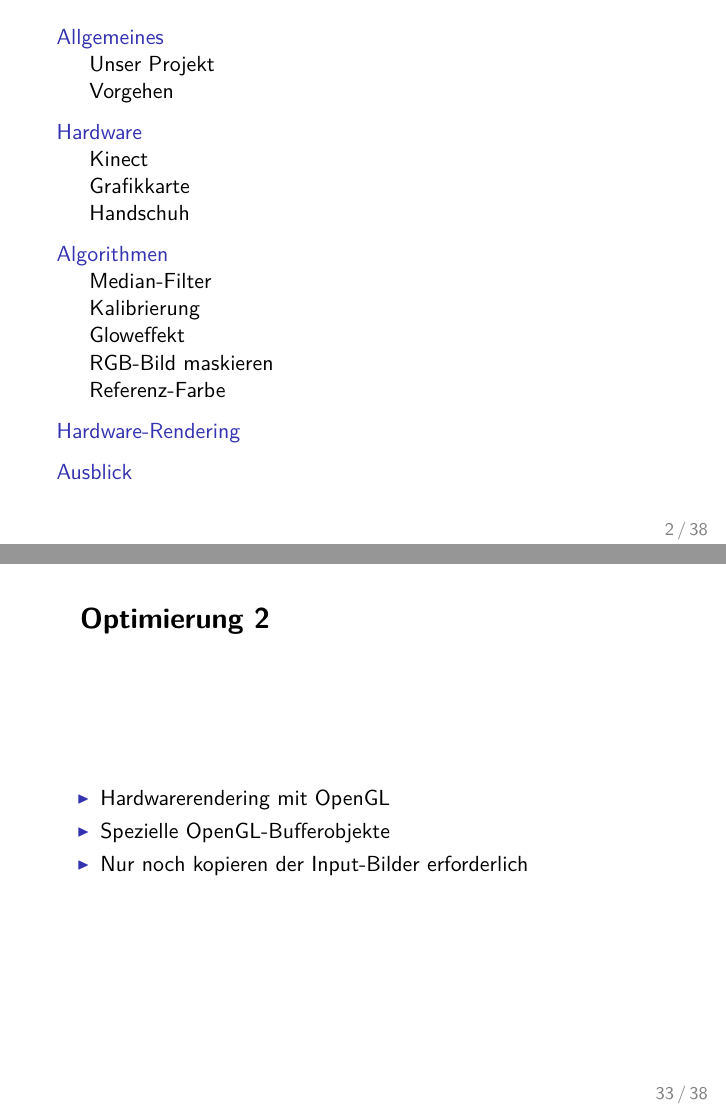
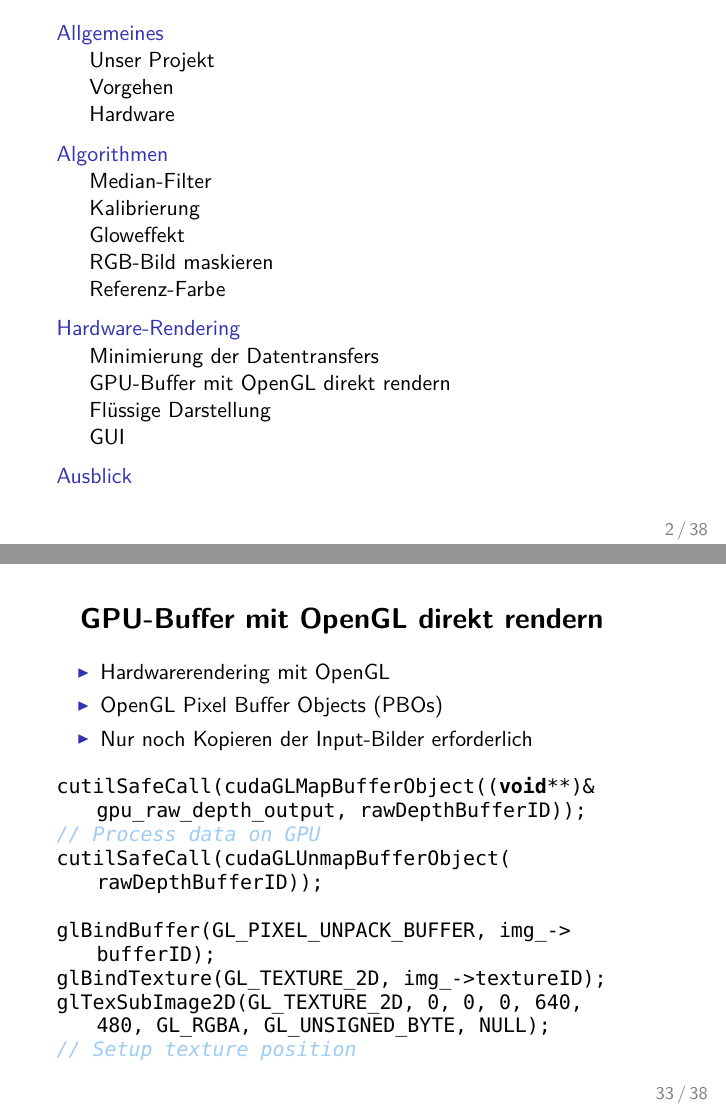
Before and after one commit to stapelberg/kinectboard, LaTeX slides (Vortrag/PRVortrag.tex): pages 2 and 33 of 38, joined at a grey line. The pictures show the PDF file PRVortrag.pdf that the author committed with the source.

Commit message:
Final (?) slide changes

```diff
--- a/Vortrag/PRVortrag.tex
+++ b/Vortrag/PRVortrag.tex
@@ -590,4 +555,5 @@ Speedup durch CUDA: $\approx 12x$
 \end{itemize}
 \end{frame}
 
+\subsection{Minimierung der Datentransfers}
 \begin{frame}
@@ -601,17 +567,29 @@ Speedup durch CUDA: $\approx 12x$
 \end{itemize}
 \end{frame}
 
-\begin{frame}
-\frametitle{Optimierung 2}
+\subsection{GPU-Buffer mit OpenGL direkt rendern}
+\begin{frame}[fragile]
+\frametitle{GPU-Buffer mit OpenGL direkt rendern}
 \begin{itemize}
 \item Hardwarerendering mit OpenGL
-\item Spezielle OpenGL-Bufferobjekte
-\item Nur noch kopieren der Input-Bilder erforderlich
+\item OpenGL Pixel Buffer Objects (PBOs)
+\item Nur noch Kopieren der Input-Bilder erforderlich
 \end{itemize}
+\begin{lstlisting}
+cutilSafeCall(cudaGLMapBufferObject((void**)&gpu_raw_depth_output, rawDepthBufferID));
+// Process data on GPU
+cutilSafeCall(cudaGLUnmapBufferObject(rawDepthBufferID));
+
+glBindBuffer(GL_PIXEL_UNPACK_BUFFER, img_->bufferID);
+glBindTexture(GL_TEXTURE_2D, img_->textureID);
+glTexSubImage2D(GL_TEXTURE_2D, 0, 0, 0, 640, 480, GL_RGBA, GL_UNSIGNED_BYTE, NULL);
+// Setup texture position
+\end{lstlisting}
 \end{frame}
 
+\subsection{Flüssige Darstellung}
 \begin{frame}
-\frametitle{Optimierung 3}
+\frametitle{Flüssige Darstellung}
 \begin{itemize}
 \item Doublebuffering verhindert flackern
 \item BufferObjekt besteht aus front \& back
```
Also changed, not shown: PRVortrag.pdf, Vortrag/gui.png, Vortrag/PRVortrag.tex (72 more changed lines).
